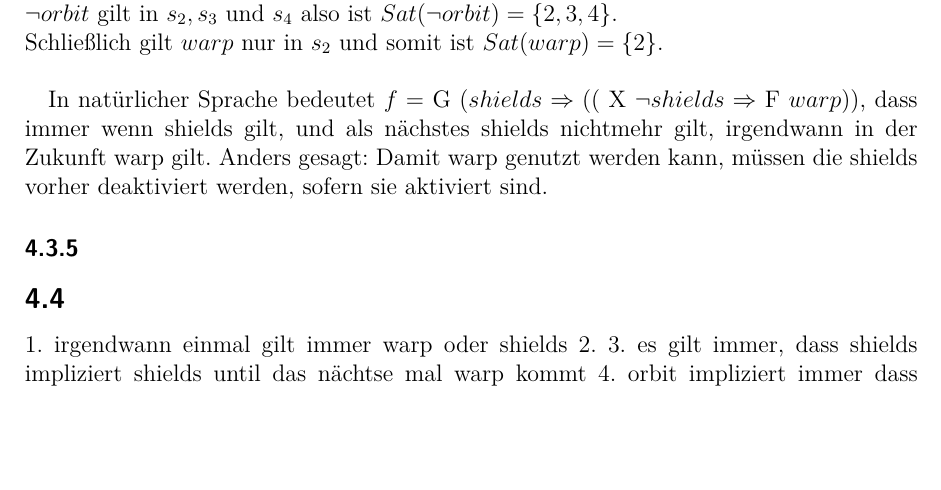
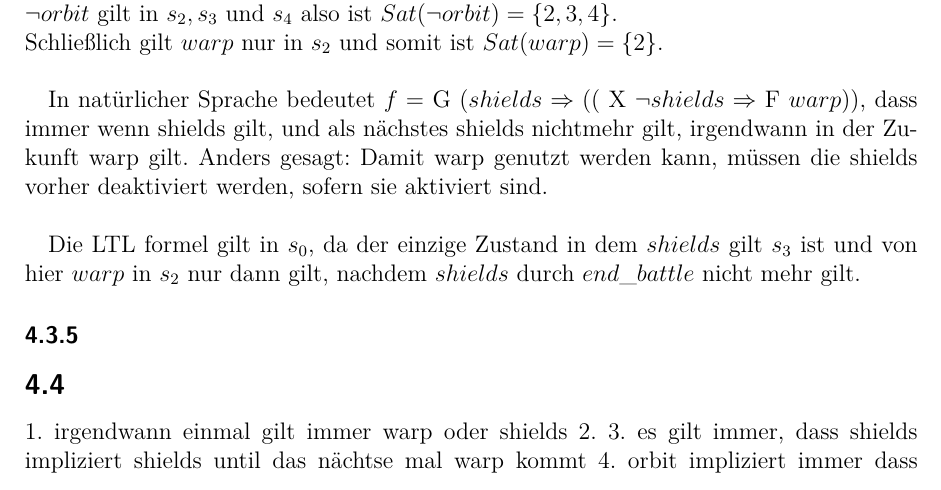
Before and after one commit to mu35li/fgi2, a LaTeX document (04/abgabe04.tex): part of page 2 of 2 before the commit and part of page 2 of 3 after it, cut so that both start at the same text, the shorter picture padded with empty space. Compiled offline with pdfLaTeX.

Commit message:
Finish 4.3.4

```diff
--- a/04/abgabe04.tex
+++ b/04/abgabe04.tex
@@ -69,7 +69,11 @@ $f=$ G $(shields \Rightarrow (($ X $ \neg{shields} \Rightarrow $ F $warp))$,
  dass immer wenn shields gilt, und als nächstes shields nichtmehr gilt,
 irgendwann in der Zukunft warp gilt. Anders gesagt: Damit warp genutzt
 werden kann, müssen die shields vorher deaktiviert werden, sofern sie
-aktiviert sind.
+aktiviert sind.\\
+
+Die LTL formel gilt in $s_0$, da der einzige Zustand in dem $shields$ gilt
+$s_3$ ist und von hier $warp$ in $s_2$ nur dann gilt, nachdem $shields$
+durch $end\_battle$ nicht mehr gilt.
 \subsubsection{}
 \subsection{}
 1. irgendwann einmal gilt immer warp oder shields
```
